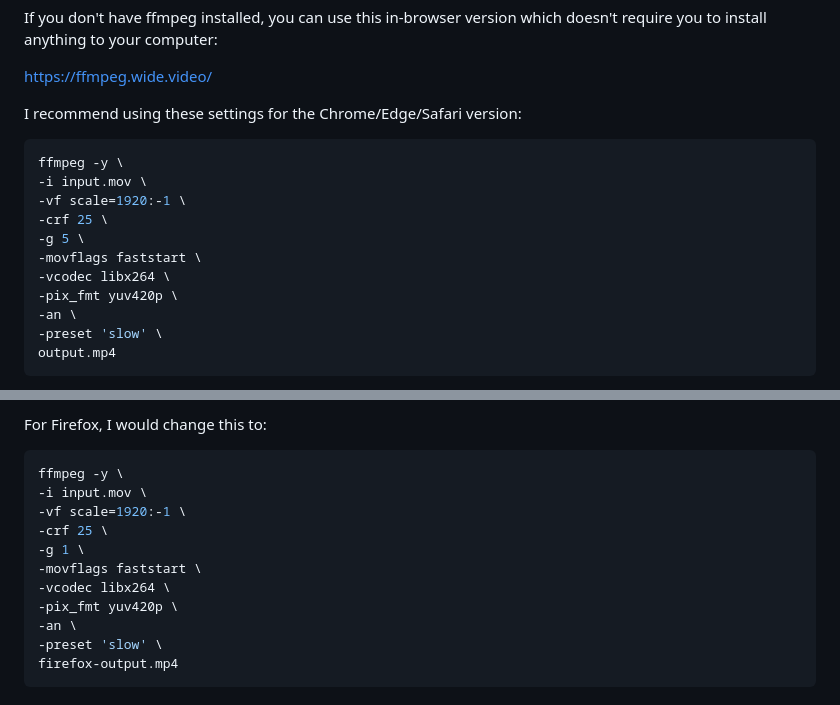
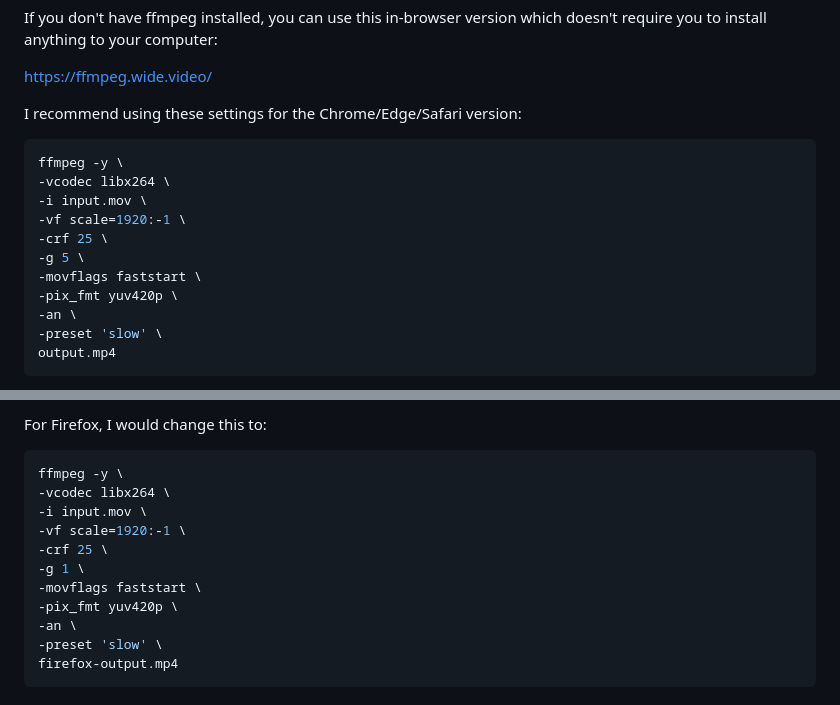
Before and after one commit to chrishow/scroll-scrub-video-component, a Markdown page: README.md, 2 parts joined by grey strips. GitHub-like rendering.

Commit message:
Update README.md
Tweak argument order to ffmpeg

````diff
--- a/README.md
+++ b/README.md
@@ -115,12 +115,12 @@ I recommend using these settings for the Chrome/Edge/Safari version:
 
 ```sh
 ffmpeg -y \
+-vcodec libx264 \
 -i input.mov \
 -vf scale=1920:-1 \
 -crf 25 \
 -g 5 \
 -movflags faststart \
--vcodec libx264 \
 -pix_fmt yuv420p \
 -an \
 -preset 'slow' \
@@ -136,12 +136,12 @@ In this example:
 For Firefox, I would change this to:
 ```sh
 ffmpeg -y \
+-vcodec libx264 \
 -i input.mov \
 -vf scale=1920:-1 \
 -crf 25 \
 -g 1 \
 -movflags faststart \
--vcodec libx264 \
 -pix_fmt yuv420p \
 -an \
 -preset 'slow' \
````
